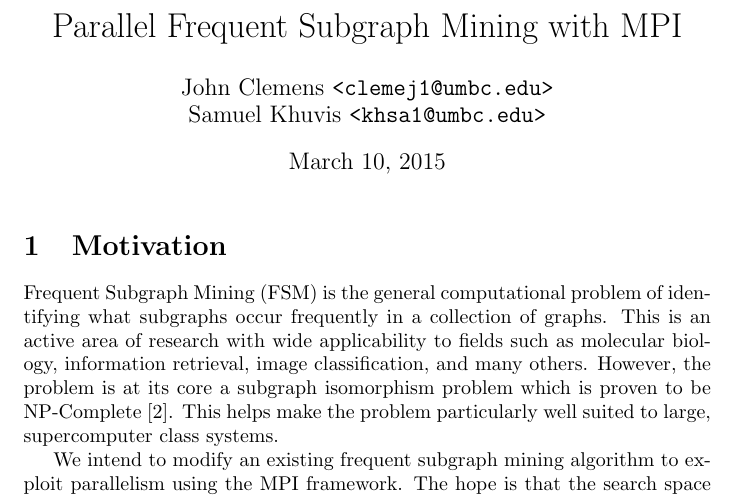
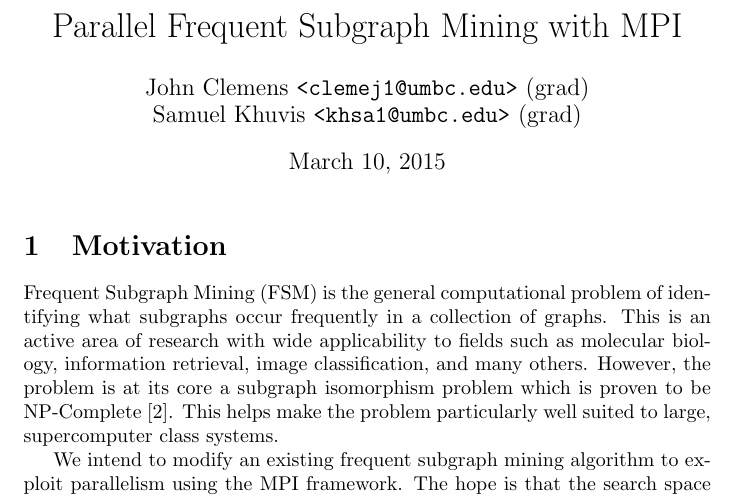
Before and after one commit to khsa1/cs691-project, a LaTeX document (main.tex): part of page 1 of 4, cut so that both start at the same text. Compiled offline with pdfLaTeX.

Commit message:
Add grad tag to our names

```diff
--- a/main.tex
+++ b/main.tex
@@ -2,9 +2,8 @@
 \usepackage{cite,enumerate}
 
 \title{Parallel Frequent Subgraph Mining with MPI}
-\author{John Clemens \texttt{<clemej1@umbc.edu>} \\
-	Samuel Khuvis \texttt{<khsa1@umbc.edu>}}
-
+\author{John Clemens \texttt{<clemej1@umbc.edu>} (grad)\\
+	Samuel Khuvis \texttt{<khsa1@umbc.edu>} (grad)}
 \begin{document}
 \maketitle
 
```
